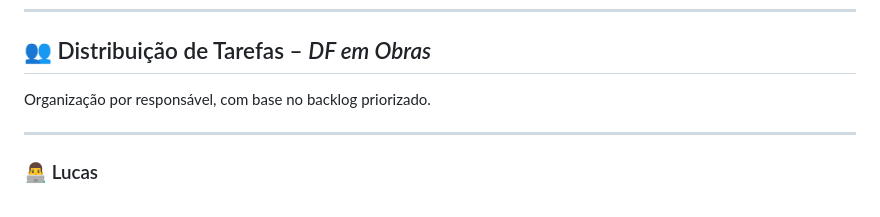
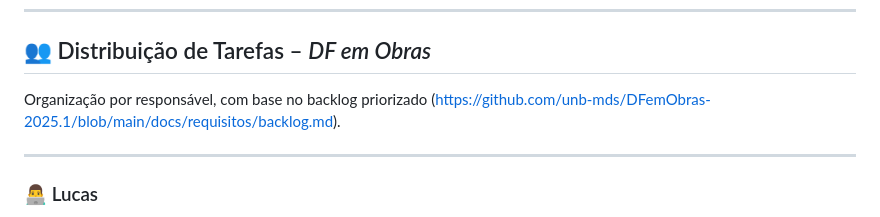
Before and after one commit to unb-mds/DFemObras-2025.1, a Markdown page: docs/sprints/sprint-6.md, the part around the change. Drawn GitHub-style.

Commit message:
Update sprint-6.md
adição da sprint 6 com direcionamento para o backlog

```diff
--- a/docs/sprints/sprint-6.md
+++ b/docs/sprints/sprint-6.md
@@ -54,7 +54,7 @@ A Sprint foi concluída com sucesso, cumprindo os objetivos traçados. O projeto
 
 ## 👥 Distribuição de Tarefas – *DF em Obras*
 
-Organização por responsável, com base no backlog priorizado.
+Organização por responsável, com base no backlog priorizado (https://github.com/unb-mds/DFemObras-2025.1/blob/main/docs/requisitos/backlog.md).
 
 ---
 
```
